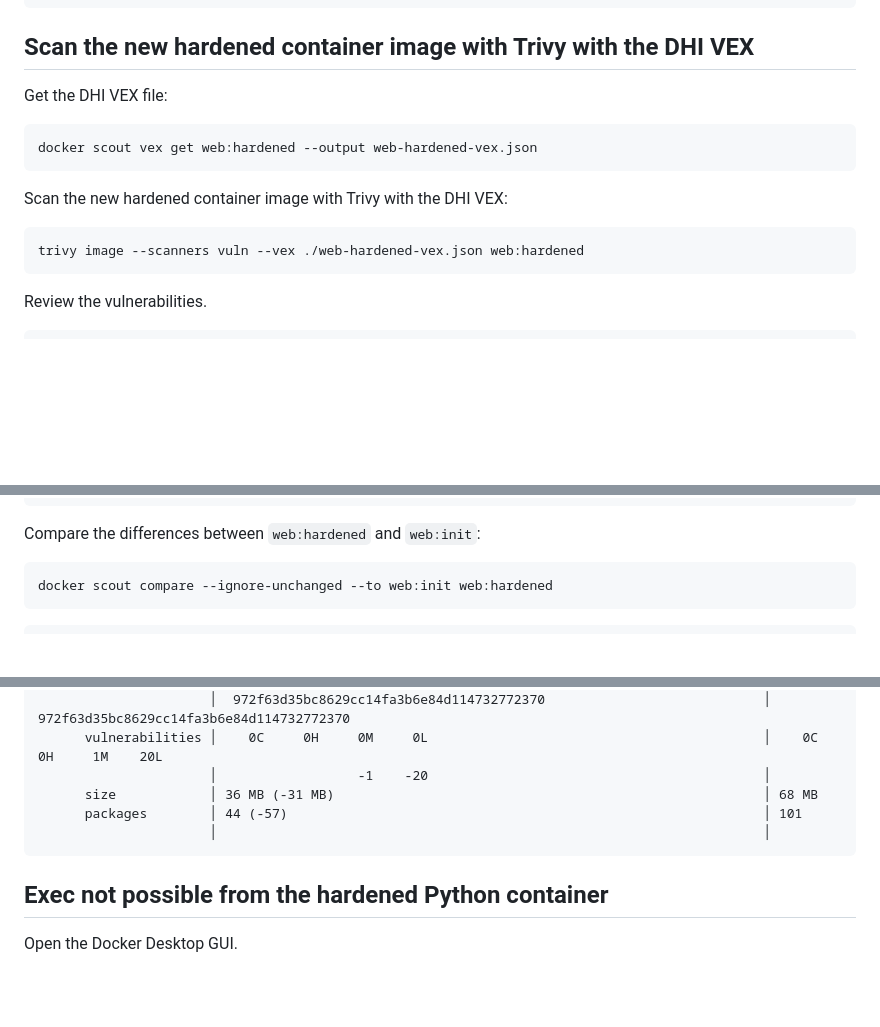
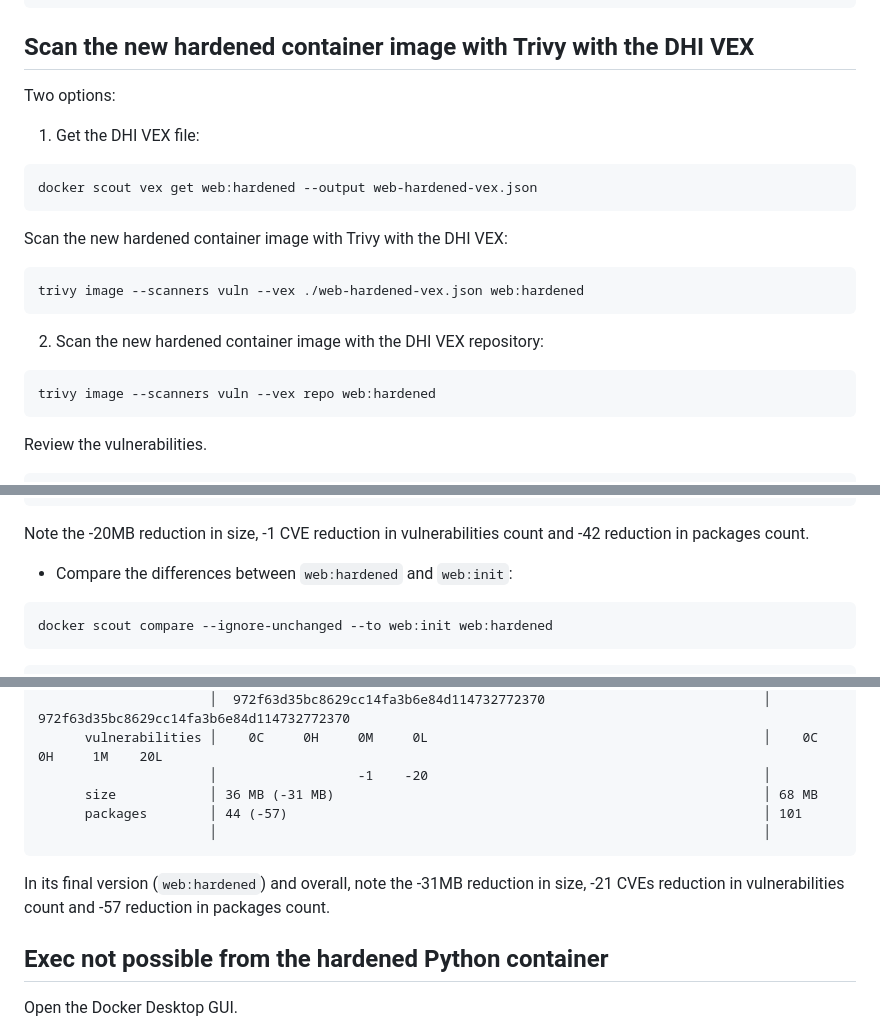
Before and after one commit to mathieu-benoit/labspace-dhi-trivy-python-postgres, a Markdown page: .labspace/09-harden-image.md, 3 parts joined by grey strips. Rendered like a GitHub page; blank space fills up the shorter version.

Commit message:
More wording on results

````diff
--- a/.labspace/09-harden-image.md
+++ b/.labspace/09-harden-image.md
@@ -95,7 +95,9 @@ Total: 15 (UNKNOWN: 0, LOW: 13, MEDIUM: 2, HIGH: 0, CRITICAL: 0)
 
 ## Scan the new hardened container image with Trivy with the DHI VEX
 
-Get the DHI VEX file:
+Two options:
+
+1. Get the DHI VEX file:
 
 ```bash
 docker scout vex get web:hardened --output web-hardened-vex.json
@@ -105,6 +107,12 @@ Scan the new hardened container image with Trivy with the DHI VEX:
 
 ```bash
 trivy image --scanners vuln --vex ./web-hardened-vex.json web:hardened
+```
+
+2. Scan the new hardened container image with the DHI VEX repository:
+
+```bash
+trivy image --scanners vuln --vex repo web:hardened
 ```
 
 Review the vulnerabilities.
@@ -165,7 +173,9 @@ docker scout compare --ignore-unchanged --to web:dhi web:hardened
                       │                                                                      │
 ```
 
-Compare the differences between `web:hardened` and `web:init`:
+Note the -20MB reduction in size, -1 CVE reduction in vulnerabilities count and -42 reduction in packages count.
+
+- Compare the differences between `web:hardened` and `web:init`:
 
 ```bash
 docker scout compare --ignore-unchanged --to web:init web:hardened
@@ -187,6 +197,8 @@ docker scout compare --ignore-unchanged --to web:init web:hardened
                       │                                                                      │
 ```
 
+In its final version (`web:hardened`) and overall, note the -31MB reduction in size, -21 CVEs reduction in vulnerabilities count and -57 reduction in packages count.
+
 ## Exec not possible from the hardened Python container
 
 Open the Docker Desktop GUI.
````
Also changed, not shown: other parts of .labspace/09-harden-image.md (+1 -1 lines).
